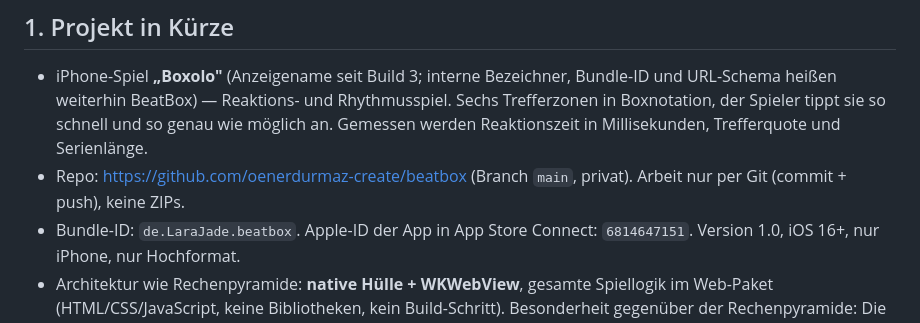
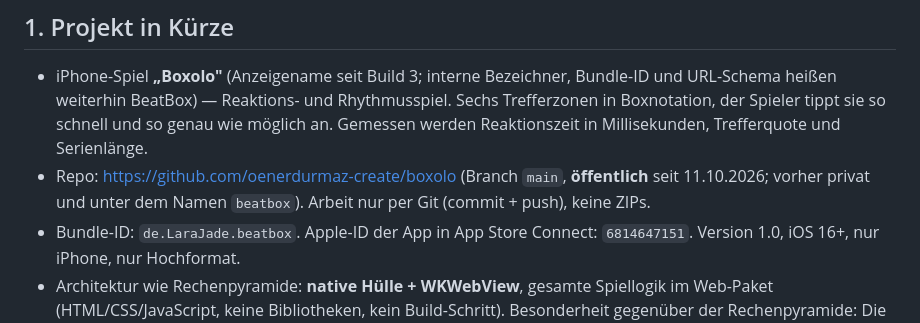
Before and after one commit to oenerdurmaz-create/boxolo, a Markdown page: claude/Uebergabe-BeatBox.md, the part around the change. GitHub-like rendering.

Commit message:
Repo-Adresse auf oenerdurmaz-create/boxolo aktualisiert
Das Repository wurde umbenannt und von privat auf oeffentlich gestellt.

Co-Authored-By: Claude Opus 5 <noreply@anthropic.com>
Claude-Session: https://claude.ai/code/session_019FtrCQFqAQoDCGwxKYQj71

```diff
--- a/claude/Uebergabe-BeatBox.md
+++ b/claude/Uebergabe-BeatBox.md
@@ -9,7 +9,7 @@
 ## 1. Projekt in Kürze
 
 - iPhone-Spiel **„Boxolo"** (Anzeigename seit Build 3; interne Bezeichner, Bundle-ID und URL-Schema heißen weiterhin BeatBox) — Reaktions- und Rhythmusspiel. Sechs Trefferzonen in Boxnotation, der Spieler tippt sie so schnell und so genau wie möglich an. Gemessen werden Reaktionszeit in Millisekunden, Trefferquote und Serienlänge.
-- Repo: https://github.com/oenerdurmaz-create/beatbox (Branch `main`, privat). Arbeit nur per Git (commit + push), keine ZIPs.
+- Repo: https://github.com/oenerdurmaz-create/boxolo (Branch `main`, **öffentlich** seit 11.10.2026; vorher privat und unter dem Namen `beatbox`). Arbeit nur per Git (commit + push), keine ZIPs.
 - Bundle-ID: `de.LaraJade.beatbox`. Apple-ID der App in App Store Connect: `6814647151`. Version 1.0, iOS 16+, nur iPhone, nur Hochformat.
 - Architektur wie Rechenpyramide: **native Hülle + WKWebView**, gesamte Spiellogik im Web-Paket (HTML/CSS/JavaScript, keine Bibliotheken, kein Build-Schritt). Besonderheit gegenüber der Rechenpyramide: Die Web-Dateien werden über ein eigenes URL-Schema `beatbox://localhost/` ausgeliefert statt über `file://`, damit `localStorage` eine stabile Herkunft hat und erhalten bleibt.
 - Das Xcode-Projekt wird aus `ios/project.yml` per **XcodeGen** erzeugt und ist bewusst **nicht** eingecheckt.
```
